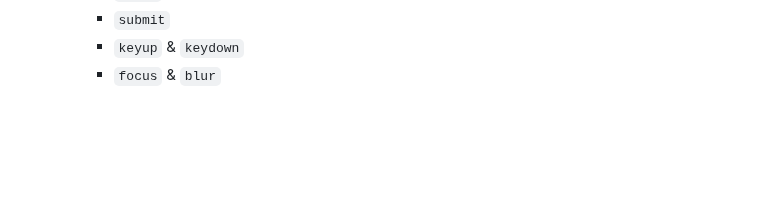
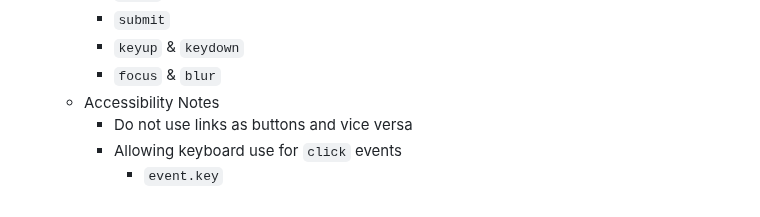
Before and after one commit to nabrus/beginner-javascript, a Markdown page: readme.md, the part around the change. Rendered like a GitHub page; blank space fills up the shorter version.

Commit message:
Add accessibility bullets

```diff
--- a/readme.md
+++ b/readme.md
@@ -136,3 +136,7 @@
           *  `submit`
           *  `keyup` & `keydown`
           *  `focus` & `blur`
+     *  Accessibility Notes
+          *  Do not use links as buttons and vice versa
+          *  Allowing keyboard use for `click` events
+               *  `event.key`
```
